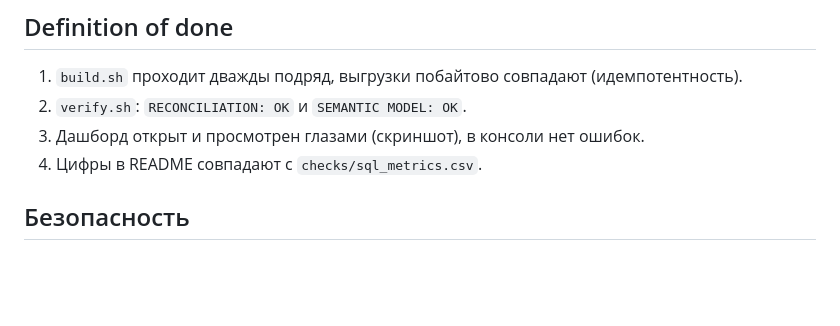
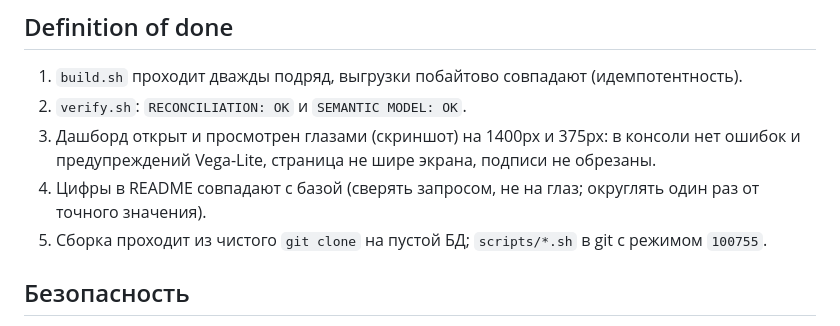
Before and after one commit to mdias150692-source/TEST_PROJECT, a Markdown page: CLAUDE.md, the part around the change. Rendered like a GitHub page; blank space fills up the shorter version.

```diff
--- a/CLAUDE.md
+++ b/CLAUDE.md
@@ -38,8 +38,10 @@ python -m http.server 8000 --bind 127.0.0.1 --directory dashboard   # дашбо
 ## Definition of done
 1. `build.sh` проходит дважды подряд, выгрузки побайтово совпадают (идемпотентность).
 2. `verify.sh`: `RECONCILIATION: OK` и `SEMANTIC MODEL: OK`.
-3. Дашборд открыт и просмотрен глазами (скриншот), в консоли нет ошибок.
-4. Цифры в README совпадают с `checks/sql_metrics.csv`.
+3. Дашборд открыт и просмотрен глазами (скриншот) на 1400px и 375px: в консоли нет ошибок и предупреждений Vega-Lite,
+   страница не шире экрана, подписи не обрезаны.
+4. Цифры в README совпадают с базой (сверять запросом, не на глаз; округлять один раз от точного значения).
+5. Сборка проходит из чистого `git clone` на пустой БД; `scripts/*.sh` в git с режимом `100755`.
 
 ## Безопасность
 - Пароли только в `.env` (в `.gitignore`), в репозитории — `.env.example`. Не печатать секреты в вывод.
```
Also changed, not shown: README.md (+8 -5 lines), docs/AI_NOTES.md (+12 -0 lines), docs/dashboard.png, 2 other files.
